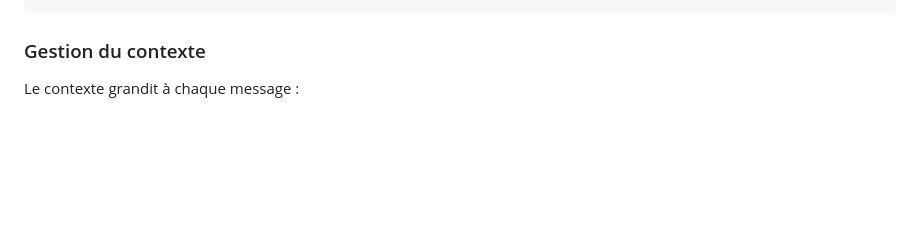
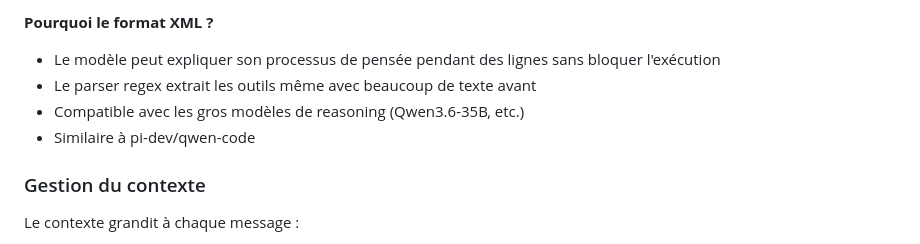
Before and after one commit to nikodindon/NikoForge, a Markdown page: README.md, the part around one of its changes. Rendered like a GitHub page; blank space fills up the shorter version.

````diff
--- a/README.md
+++ b/README.md
@@ -171,4 +183,10 @@ Maintenant je crée le fichier.
 ```
+
+**Pourquoi le format XML ?**
+- Le modèle peut expliquer son processus de pensée pendant des lignes sans bloquer l'exécution
+- Le parser regex extrait les outils même avec beaucoup de texte avant
+- Compatible avec les gros modèles de reasoning (Qwen3.6-35B, etc.)
+- Similaire à pi-dev/qwen-code
 
 ### Gestion du contexte
 
````
Also changed, not shown: other parts of README.md (+41 -12 lines).
